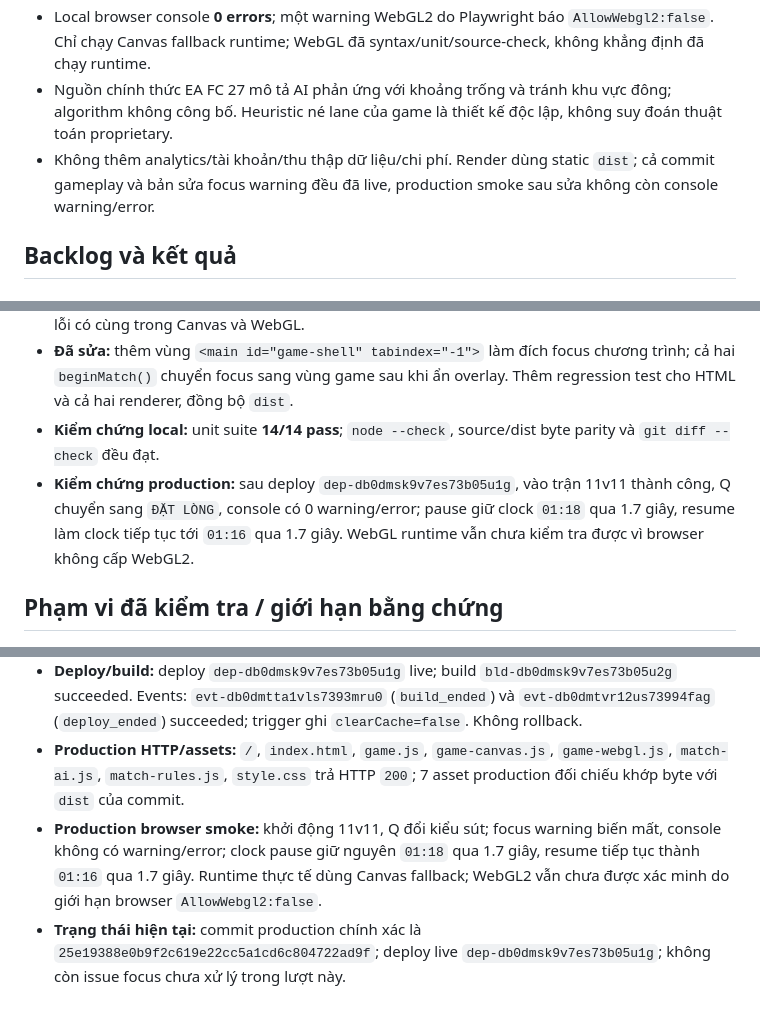
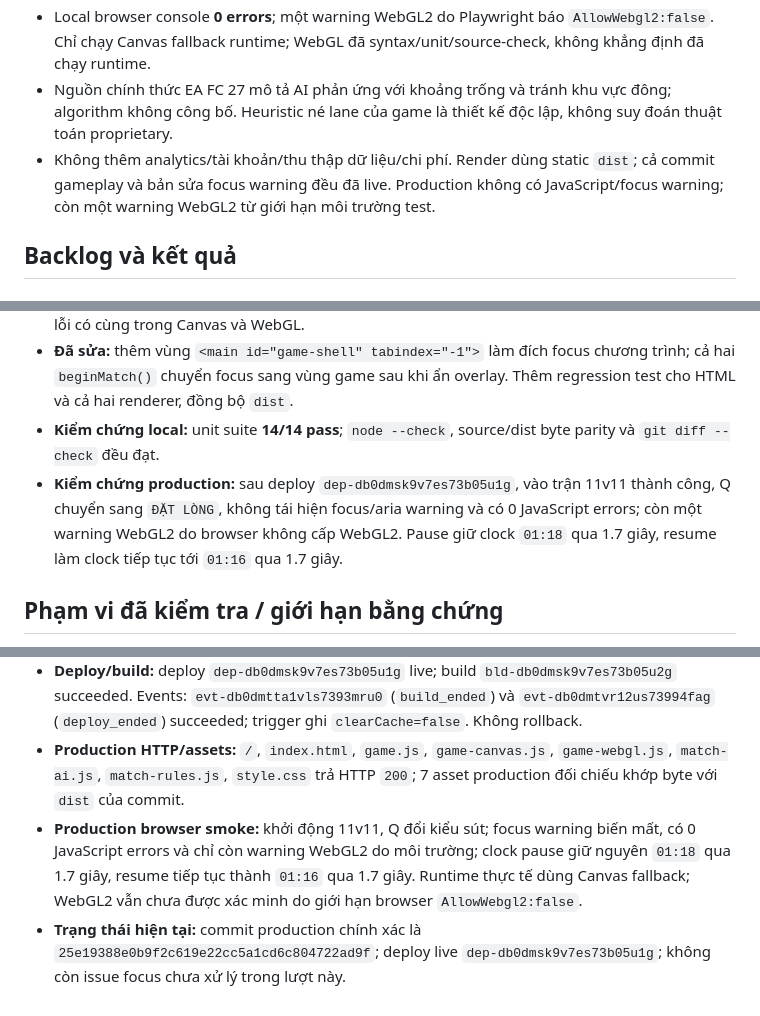
Before and after one commit to jjbb44371-bot/bong-da-3d, a Markdown page: REVIEW_BACKLOG.md, 3 parts joined by grey strips. Rendered like a GitHub page.

Commit message:
Clarify expected WebGL warning in audit notes

```diff
--- a/REVIEW_BACKLOG.md
+++ b/REVIEW_BACKLOG.md
@@ -13,7 +13,7 @@
 - Đo Canvas loop: trước sửa pause 524 callback/2s; sau sửa **0 callback trong 2s paused** sau khi toast hết, đồng hồ đứng; resume khởi động lại khoảng 234 callback/2s trong lần đo và restart tiếp tục.
 - Local browser console **0 errors**; một warning WebGL2 do Playwright báo `AllowWebgl2:false`. Chỉ chạy Canvas fallback runtime; WebGL đã syntax/unit/source-check, không khẳng định đã chạy runtime.
 - Nguồn chính thức EA FC 27 mô tả AI phản ứng với khoảng trống và tránh khu vực đông; algorithm không công bố. Heuristic né lane của game là thiết kế độc lập, không suy đoán thuật toán proprietary.
-- Không thêm analytics/tài khoản/thu thập dữ liệu/chi phí. Render dùng static `dist`; cả commit gameplay và bản sửa focus warning đều đã live, production smoke sau sửa không còn console warning/error.
+- Không thêm analytics/tài khoản/thu thập dữ liệu/chi phí. Render dùng static `dist`; cả commit gameplay và bản sửa focus warning đều đã live. Production không có JavaScript/focus warning; còn một warning WebGL2 từ giới hạn môi trường test.
 
 ## Backlog và kết quả
 
@@ -108,7 +108,7 @@
 - **Nguyên nhân:** `beginMatch()` đặt `aria-hidden=true` cho intro nhưng không di chuyển focus; lỗi có cùng trong Canvas và WebGL.
 - **Đã sửa:** thêm vùng `<main id="game-shell" tabindex="-1">` làm đích focus chương trình; cả hai `beginMatch()` chuyển focus sang vùng game sau khi ẩn overlay. Thêm regression test cho HTML và cả hai renderer, đồng bộ `dist`.
 - **Kiểm chứng local:** unit suite **14/14 pass**; `node --check`, source/dist byte parity và `git diff --check` đều đạt.
-- **Kiểm chứng production:** sau deploy `dep-db0dmsk9v7es73b05u1g`, vào trận 11v11 thành công, Q chuyển sang `ĐẶT LÒNG`, console có 0 warning/error; pause giữ clock `01:18` qua 1.7 giây, resume làm clock tiếp tục tới `01:16` qua 1.7 giây. WebGL runtime vẫn chưa kiểm tra được vì browser không cấp WebGL2.
+- **Kiểm chứng production:** sau deploy `dep-db0dmsk9v7es73b05u1g`, vào trận 11v11 thành công, Q chuyển sang `ĐẶT LÒNG`, không tái hiện focus/aria warning và có 0 JavaScript errors; còn một warning WebGL2 do browser không cấp WebGL2. Pause giữ clock `01:18` qua 1.7 giây, resume làm clock tiếp tục tới `01:16` qua 1.7 giây.
 
 ## Phạm vi đã kiểm tra / giới hạn bằng chứng
 
@@ -136,5 +136,5 @@
 - **Auto-deploy:** sau push follow-up không có deploy mới trong Render events; đã trigger đúng `srv-db07vefavr4c73ehdoqg`, giữ `clearCache=false`, không đụng service khác.
 - **Deploy/build:** deploy `dep-db0dmsk9v7es73b05u1g` live; build `bld-db0dmsk9v7es73b05u2g` succeeded. Events: `evt-db0dmtta1vls7393mru0` (`build_ended`) và `evt-db0dmtvr12us73994fag` (`deploy_ended`) succeeded; trigger ghi `clearCache=false`. Không rollback.
 - **Production HTTP/assets:** `/`, `index.html`, `game.js`, `game-canvas.js`, `game-webgl.js`, `match-ai.js`, `match-rules.js`, `style.css` trả HTTP `200`; 7 asset production đối chiếu khớp byte với `dist` của commit.
-- **Production browser smoke:** khởi động 11v11, Q đổi kiểu sút; focus warning biến mất, console không có warning/error; clock pause giữ nguyên `01:18` qua 1.7 giây, resume tiếp tục thành `01:16` qua 1.7 giây. Runtime thực tế dùng Canvas fallback; WebGL2 vẫn chưa được xác minh do giới hạn browser `AllowWebgl2:false`.
+- **Production browser smoke:** khởi động 11v11, Q đổi kiểu sút; focus warning biến mất, có 0 JavaScript errors và chỉ còn warning WebGL2 do môi trường; clock pause giữ nguyên `01:18` qua 1.7 giây, resume tiếp tục thành `01:16` qua 1.7 giây. Runtime thực tế dùng Canvas fallback; WebGL2 vẫn chưa được xác minh do giới hạn browser `AllowWebgl2:false`.
 - **Trạng thái hiện tại:** commit production chính xác là `25e19388e0b9f2c619e22cc5a1cd6c804722ad9f`; deploy live `dep-db0dmsk9v7es73b05u1g`; không còn issue focus chưa xử lý trong lượt này.
```
